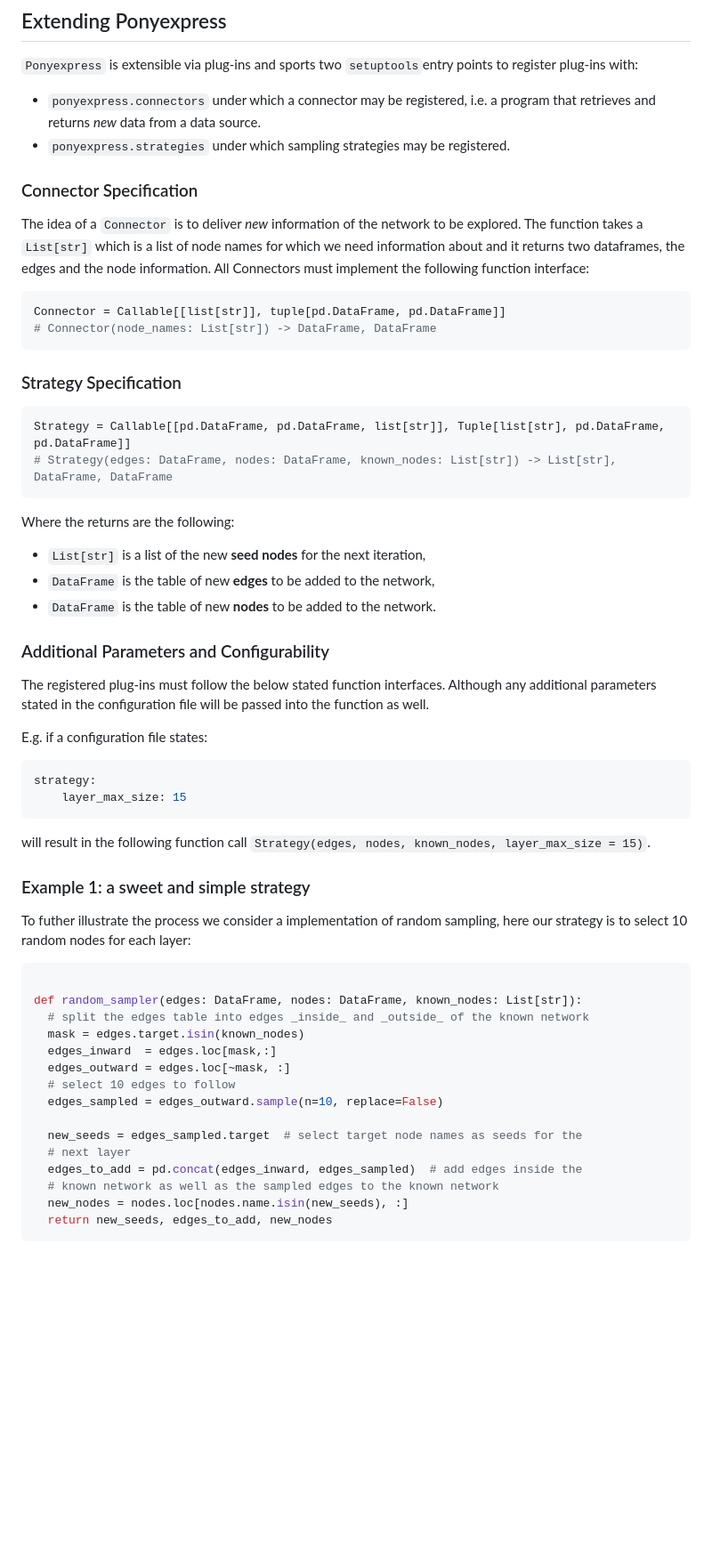
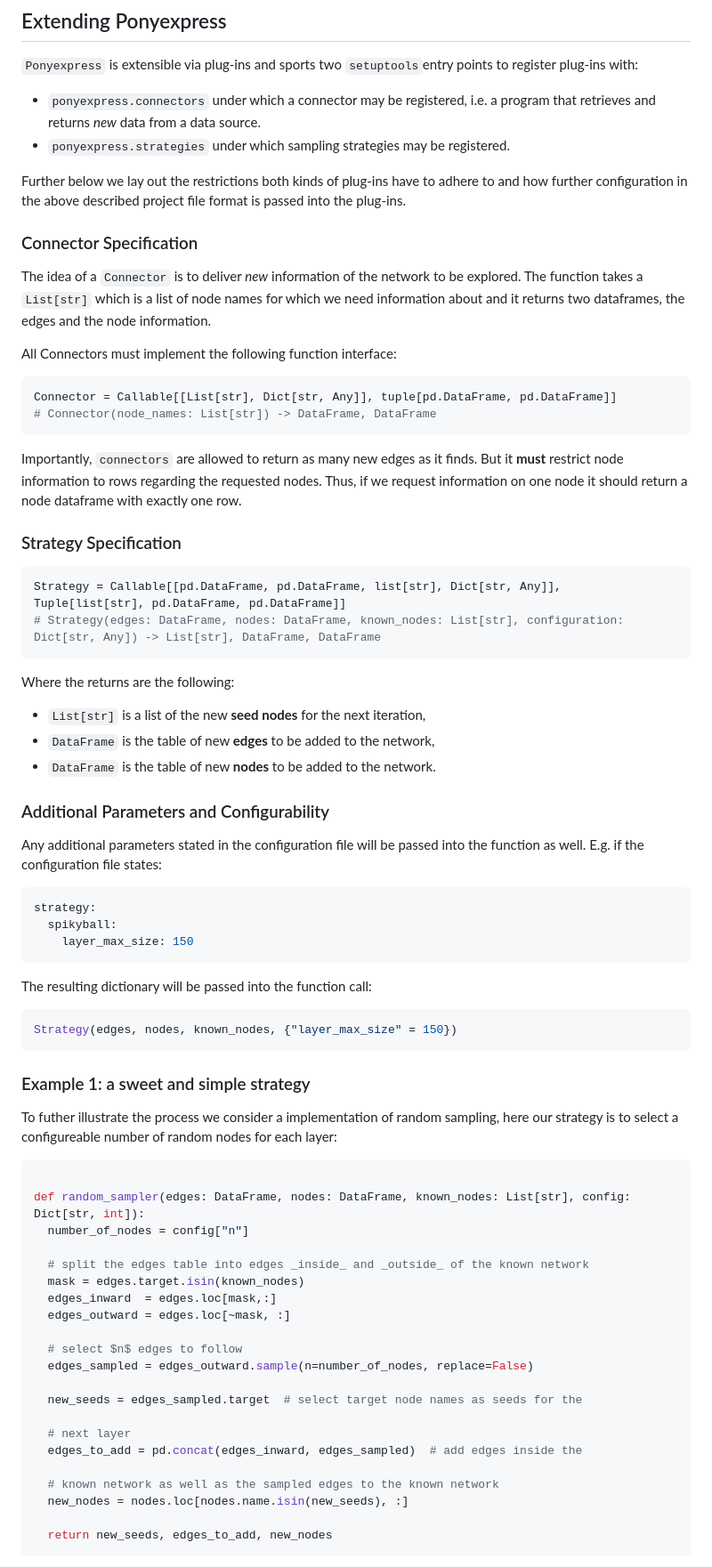
Before and after one commit to Leibniz-HBI/spiderexpress, a Markdown page: README.md, the part around one of its changes. Shown at 89% size. Rendered like a GitHub page; blank space fills up the shorter version.

````diff
--- a/README.md
+++ b/README.md
@@ -90,21 +90,25 @@ The following table informs about the minimally necessary columns it will create
 - `ponyexpress.connectors` under which a connector may be registered, i.e. a program that retrieves and returns *new* data from a data source.
 - `ponyexpress.strategies` under which sampling strategies may be registered.
 
+Further below we lay out the restrictions both kinds of plug-ins have to adhere to and how further configuration in the above described project file format is passed into the plug-ins.
+
 ### Connector Specification
 
 The idea of a `Connector` is to deliver *new* information of the network to be explored. The function takes a `List[str]` which is a list of node names for which we need information about and it returns two dataframes, the edges and the node information.
+
 All Connectors must implement the following function interface:
 
 ```python
-Connector = Callable[[list[str]], tuple[pd.DataFrame, pd.DataFrame]]
+Connector = Callable[[List[str], Dict[str, Any]], tuple[pd.DataFrame, pd.DataFrame]]
 # Connector(node_names: List[str]) -> DataFrame, DataFrame
 ```
+Importantly, `connectors` are allowed to return as many new edges as it finds. But it **must** restrict node information to rows regarding the requested nodes. Thus, if we request information on one node it should return a node dataframe with exactly one row.
 
 ### Strategy Specification
 
 ```python
-Strategy = Callable[[pd.DataFrame, pd.DataFrame, list[str]], Tuple[list[str], pd.DataFrame, pd.DataFrame]]
-# Strategy(edges: DataFrame, nodes: DataFrame, known_nodes: List[str]) -> List[str], DataFrame, DataFrame
+Strategy = Callable[[pd.DataFrame, pd.DataFrame, list[str], Dict[str, Any]], Tuple[list[str], pd.DataFrame, pd.DataFrame]]
+# Strategy(edges: DataFrame, nodes: DataFrame, known_nodes: List[str], configuration: Dict[str, Any]) -> List[str], DataFrame, DataFrame
 ```
 
 Where the returns are the following:
@@ -115,35 +119,44 @@ Where the returns are the following:
 
 ### Additional Parameters and Configurability
 
-The registered plug-ins must follow the below stated function interfaces. Although any additional parameters stated in the configuration file will be passed into the function as well.
-
-E.g. if a configuration file states:
+Any additional parameters stated in the configuration file will be passed into the function as well. E.g. if the configuration file states:
 
 ```yaml
 strategy:
-    layer_max_size: 15
+  spikyball:
+    layer_max_size: 150
 ```
 
-will result in the following function call `Strategy(edges, nodes, known_nodes, layer_max_size = 15)`.
+The resulting dictionary will be passed into the function call:
+
+```python
+Strategy(edges, nodes, known_nodes, {"layer_max_size" = 150})
+```
 
 ### Example 1: a sweet and simple strategy
 
 To futher illustrate the process we consider a implementation of random sampling,
-here our strategy is to select 10 random nodes for each layer:
+here our strategy is to select a configureable number of random nodes for each layer:
 
 ```python
 
-def random_sampler(edges: DataFrame, nodes: DataFrame, known_nodes: List[str]):
+def random_sampler(edges: DataFrame, nodes: DataFrame, known_nodes: List[str], config: Dict[str, int]):
+  number_of_nodes = config["n"]
+
   # split the edges table into edges _inside_ and _outside_ of the known network
   mask = edges.target.isin(known_nodes)
   edges_inward  = edges.loc[mask,:]
   edges_outward = edges.loc[~mask, :]
-  # select 10 edges to follow
-  edges_sampled = edges_outward.sample(n=10, replace=False)
+
+  # select $n$ edges to follow
+  edges_sampled = edges_outward.sample(n=number_of_nodes, replace=False)
 
   new_seeds = edges_sampled.target  # select target node names as seeds for the
+
   # next layer
   edges_to_add = pd.concat(edges_inward, edges_sampled)  # add edges inside the
+
   # known network as well as the sampled edges to the known network
   new_nodes = nodes.loc[nodes.name.isin(new_seeds), :]
+
   return new_seeds, edges_to_add, new_nodes
````
Also changed, not shown: other parts of README.md (+15 -0 lines).
